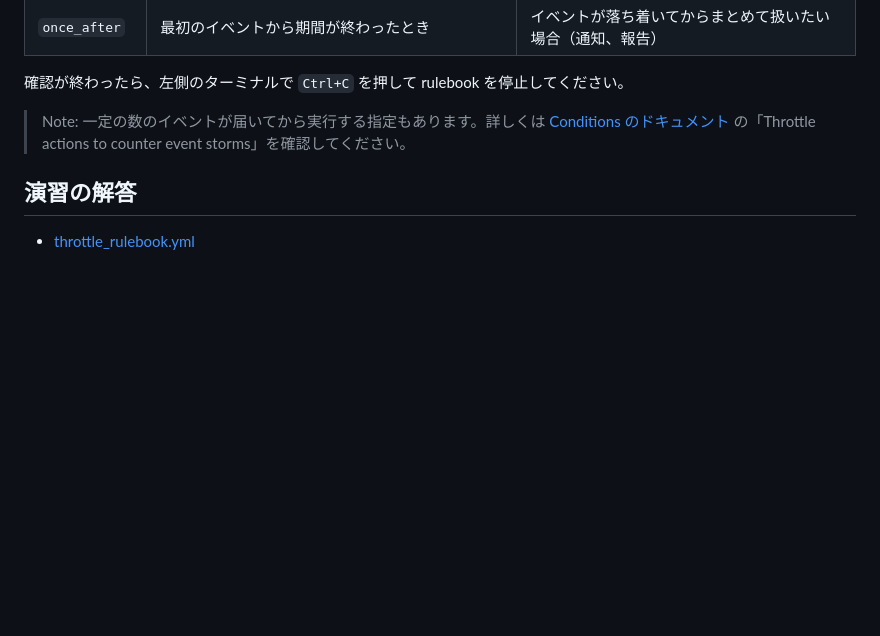
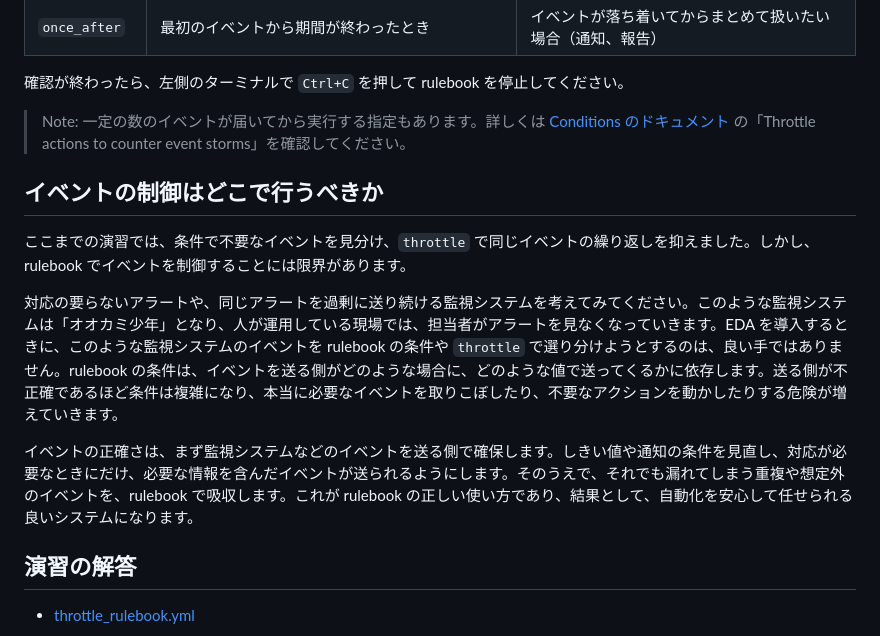
Before and after one commit to irixjp/aitac-contents, a Markdown page: 201_event-driven-ansible/05_throttle.md, the part around the change. Drawn GitHub-style; blank space fills up the shorter version.

```diff
--- a/201_event-driven-ansible/05_throttle.md
+++ b/201_event-driven-ansible/05_throttle.md
@@ -162,6 +162,15 @@ node1                      : ok=2    changed=0    unreachable=0    failed=0    s
 > Note: 一定の数のイベントが届いてから実行する指定もあります。詳しくは [Conditions のドキュメント](https://docs.ansible.com/projects/rulebook/en/latest/conditions.html) の「Throttle actions to counter event storms」を確認してください。
 
 
+## イベントの制御はどこで行うべきか
+
+ここまでの演習では、条件で不要なイベントを見分け、`throttle` で同じイベントの繰り返しを抑えました。しかし、rulebook でイベントを制御することには限界があります。
+
+対応の要らないアラートや、同じアラートを過剰に送り続ける監視システムを考えてみてください。このような監視システムは「オオカミ少年」となり、人が運用している現場では、担当者がアラートを見なくなっていきます。EDA を導入するときに、このような監視システムのイベントを rulebook の条件や `throttle` で選り分けようとするのは、良い手ではありません。rulebook の条件は、イベントを送る側がどのような場合に、どのような値で送ってくるかに依存します。送る側が不正確であるほど条件は複雑になり、本当に必要なイベントを取りこぼしたり、不要なアクションを動かしたりする危険が増えていきます。
+
+イベントの正確さは、まず監視システムなどのイベントを送る側で確保します。しきい値や通知の条件を見直し、対応が必要なときにだけ、必要な情報を含んだイベントが送られるようにします。そのうえで、それでも漏れてしまう重複や想定外のイベントを、rulebook で吸収します。これが rulebook の正しい使い方であり、結果として、自動化を安心して任せられる良いシステムになります。
+
+
 ## 演習の解答
 
 - [throttle\_rulebook.yml](https://github.com/irixjp/aitac-contents/blob/main/201_event-driven-ansible/solutions/throttle_rulebook.yml)
```
Also changed, not shown: 201_event-driven-ansible/01_overview_demo.md (+1 -16 lines), 201_event-driven-ansible/images/eda_structure.png (added).
